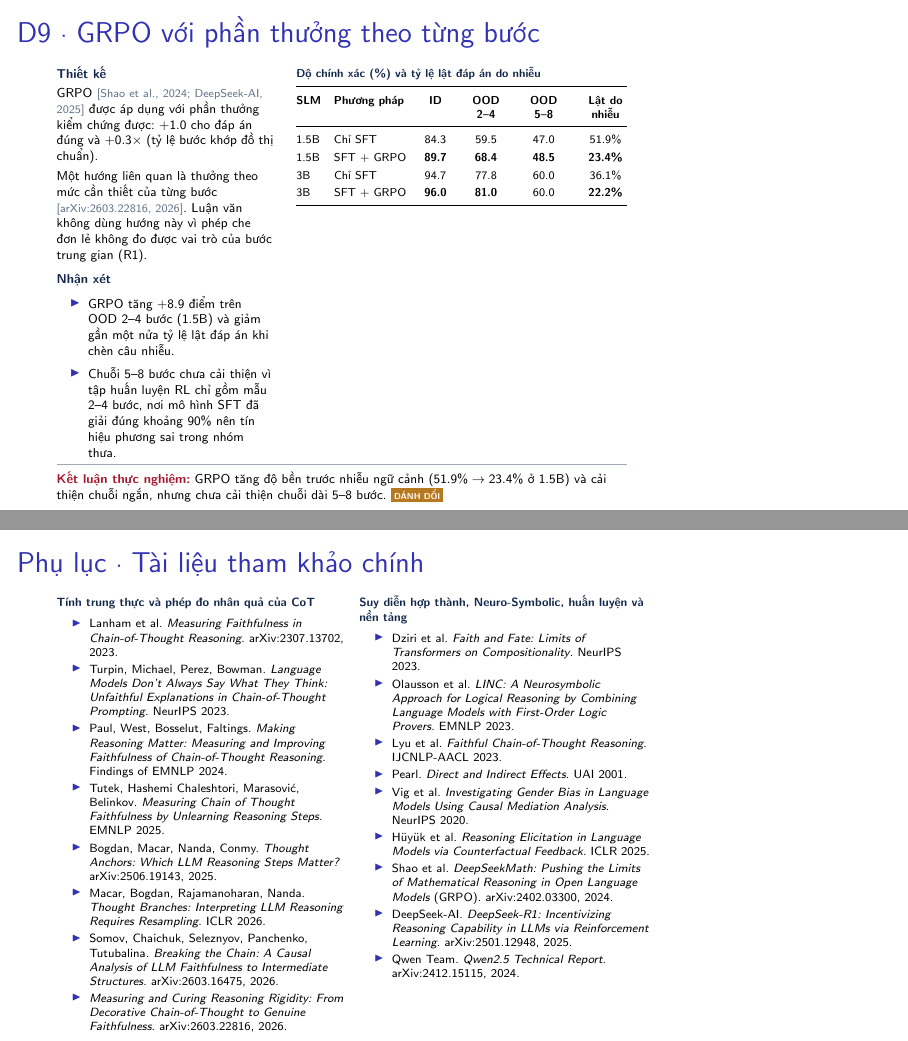
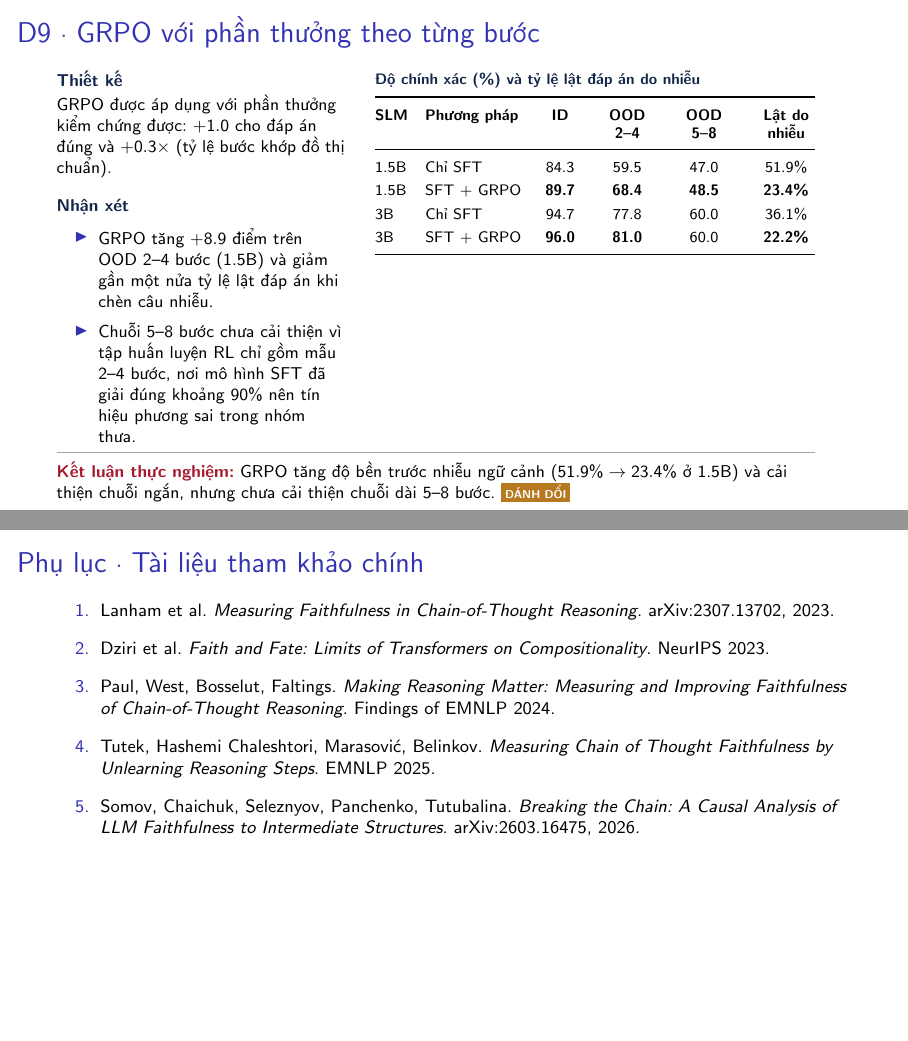
Before and after one commit to mariorenger/DA, LaTeX slides (slides/slides_hoidong.tex): pages 26 and 30 of 32, joined at a grey line. Compiled offline with pdfLaTeX; a LaTeX package or settings file that is missing is left out.

Commit message:
Slides: reduce references to the five most important
Co-Authored-By: Claude Sonnet 5.5 <noreply@anthropic.com>
Claude-Session: https://claude.ai/code/session_01T8xTqKGMGG6uRsjMwcdGjR

```diff
--- a/slides/slides_hoidong.tex
+++ b/slides/slides_hoidong.tex
@@ -1063,8 +1063,8 @@ Seed 1 & 32.4\% & \textbf{7.2\%} & 56.5 & 51.5\\
 \begin{columns}[T,onlytextwidth]
 \column{0.38\textwidth}
 \textbf{\color{keyc}Thiết kế}\par\vspace{2pt}
-GRPO \citeref{Shao et al., 2024; DeepSeek-AI, 2025} được áp dụng với phần thưởng kiểm chứng được: $+1.0$ cho đáp án đúng và $+0.3 \times$ (tỷ lệ bước khớp đồ thị chuẩn).\par\vspace{3pt}
-Một hướng liên quan là thưởng theo mức cần thiết của từng bước \citeref{arXiv:2603.22816, 2026}. Luận văn không dùng hướng này vì phép che đơn lẻ không đo được vai trò của bước trung gian (R1).\par\vspace{6pt}
+GRPO được áp dụng với phần thưởng kiểm chứng được: $+1.0$ cho đáp án đúng và $+0.3 \times$ (tỷ lệ bước khớp đồ thị chuẩn).\par\vspace{3pt}
+\par\vspace{6pt}
 \textbf{\color{keyc}Nhận xét}\par\vspace{2pt}
 \begin{itemize}
   \setlength{\itemsep}{3pt}
@@ -1182,39 +1182,17 @@ Lược bỏ giới tính khi trích xuất sự kiện giúp tăng $+6\%\text{-
 \section{Phụ lục}
 %% ============================================================================ Tài liệu tham khảo & Ký hiệu
 \begin{frame}[shrink]{Phụ lục \textperiodcentered{} Tài liệu tham khảo chính}
-\scriptsize
-\begin{columns}[T,onlytextwidth]
-\column{0.49\textwidth}
-\textbf{\color{keyc}Tính trung thực và phép đo nhân quả của CoT}\par\vspace{2pt}
-\begin{itemize}
-  \setlength{\itemsep}{2pt}
+\footnotesize
+\begin{enumerate}
+  \setlength{\itemsep}{6pt}
   \item Lanham et al. \emph{Measuring Faithfulness in Chain-of-Thought Reasoning}. arXiv:2307.13702, 2023.
-  \item Turpin, Michael, Perez, Bowman. \emph{Language Models Don't Always Say What They Think: Unfaithful Explanations in Chain-of-Thought Prompting}. NeurIPS 2023.
+  \item Dziri et al. \emph{Faith and Fate: Limits of Transformers on Compositionality}. NeurIPS 2023.
   \item Paul, West, Bosselut, Faltings. \emph{Making Reasoning Matter: Measuring and Improving Faithfulness of Chain-of-Thought Reasoning}. Findings of EMNLP 2024.
   \item Tutek, Hashemi Chaleshtori, Marasovi\'c, Belinkov. \emph{Measuring Chain of Thought Faithfulness by Unlearning Reasoning Steps}. EMNLP 2025.
-  \item Bogdan, Macar, Nanda, Conmy. \emph{Thought Anchors: Which LLM Reasoning Steps Matter?} arXiv:2506.19143, 2025.
-  \item Macar, Bogdan, Rajamanoharan, Nanda. \emph{Thought Branches: Interpreting LLM Reasoning Requires Resampling}. ICLR 2026.
   \item Somov, Chaichuk, Seleznyov, Panchenko, Tutubalina. \emph{Breaking the Chain: A Causal Analysis of LLM Faithfulness to Intermediate Structures}. arXiv:2603.16475, 2026.
-  \item \emph{Measuring and Curing Reasoning Rigidity: From Decorative Chain-of-Thought to Genuine Faithfulness}. arXiv:2603.22816, 2026.
-\end{itemize}
-
-\column{0.49\textwidth}
-\textbf{\color{keyc}Suy diễn hợp thành, Neuro-Symbolic, huấn luyện và nền tảng}\par\vspace{2pt}
-\begin{itemize}
-  \setlength{\itemsep}{2pt}
-  \item Dziri et al. \emph{Faith and Fate: Limits of Transformers on Compositionality}. NeurIPS 2023.
-  \item Olausson et al. \emph{LINC: A Neurosymbolic Approach for Logical Reasoning by Combining Language Models with First-Order Logic Provers}. EMNLP 2023.
-  \item Lyu et al. \emph{Faithful Chain-of-Thought Reasoning}. IJCNLP-AACL 2023.
-  \item Pearl. \emph{Direct and Indirect Effects}. UAI 2001.
-  \item Vig et al. \emph{Investigating Gender Bias in Language Models Using Causal Mediation Analysis}. NeurIPS 2020.
-  \item H\"uy\"uk et al. \emph{Reasoning Elicitation in Language Models via Counterfactual Feedback}. ICLR 2025.
-  \item Shao et al. \emph{DeepSeekMath: Pushing the Limits of Mathematical Reasoning in Open Language Models} (GRPO). arXiv:2402.03300, 2024.
-  \item DeepSeek-AI. \emph{DeepSeek-R1: Incentivizing Reasoning Capability in LLMs via Reinforcement Learning}. arXiv:2501.12948, 2025.
-  \item Qwen Team. \emph{Qwen2.5 Technical Report}. arXiv:2412.15115, 2024.
-\end{itemize}
-\end{columns}
+\end{enumerate}
 \par\kern0pt
-\note{Slide phụ lục liệt kê các tài liệu tham khảo chính, gồm các công trình nền tảng và các công trình năm 2025 đến 2026 về phép đo nhân quả của chuỗi suy luận.}
+\note{Năm tài liệu tham khảo chính: hai công trình nền tảng về tính trung thực và suy diễn hợp thành, hai công trình về phép đo tầm quan trọng của bước suy luận, và một công trình năm 2026 về can thiệp nhân quả có đáp án xác định.}
 \end{frame}
 
 \begin{frame}[shrink]{Phụ lục \textperiodcentered{} Bảng ký hiệu toán học}
```
Also changed, not shown: slides/slides_hoidong.pdf, slides/slides_hoidong.tex (16 more changed lines).
